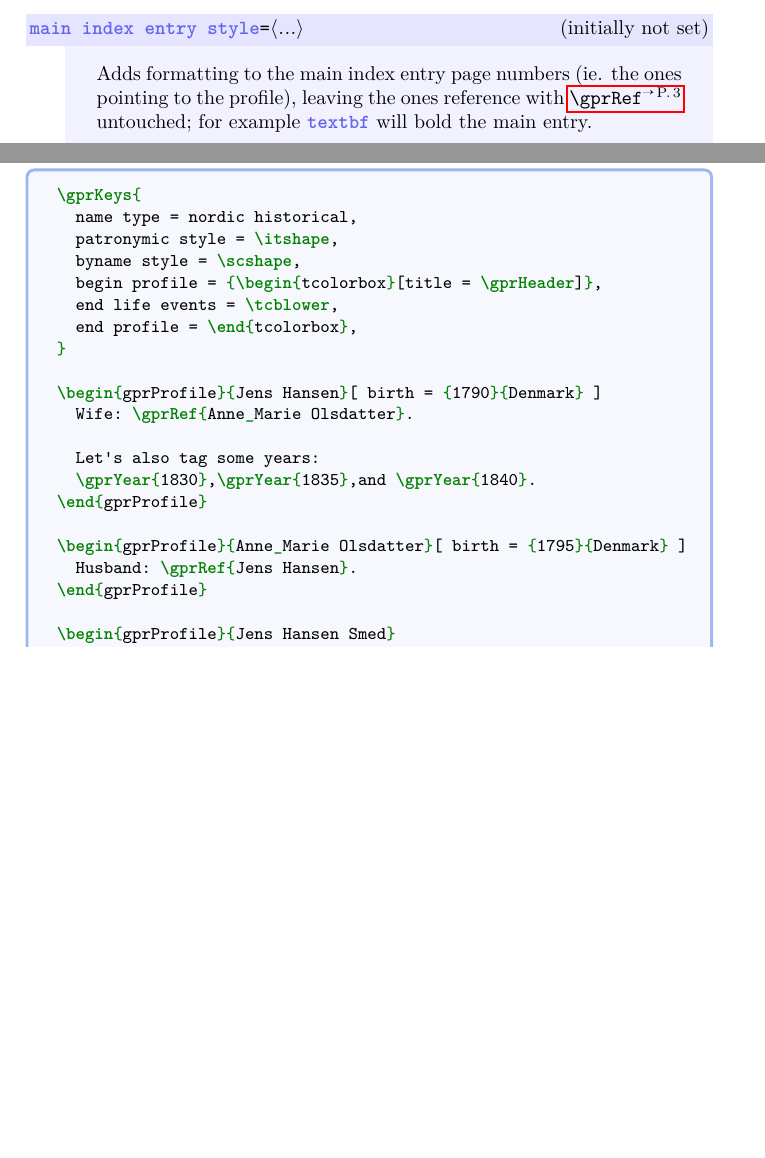
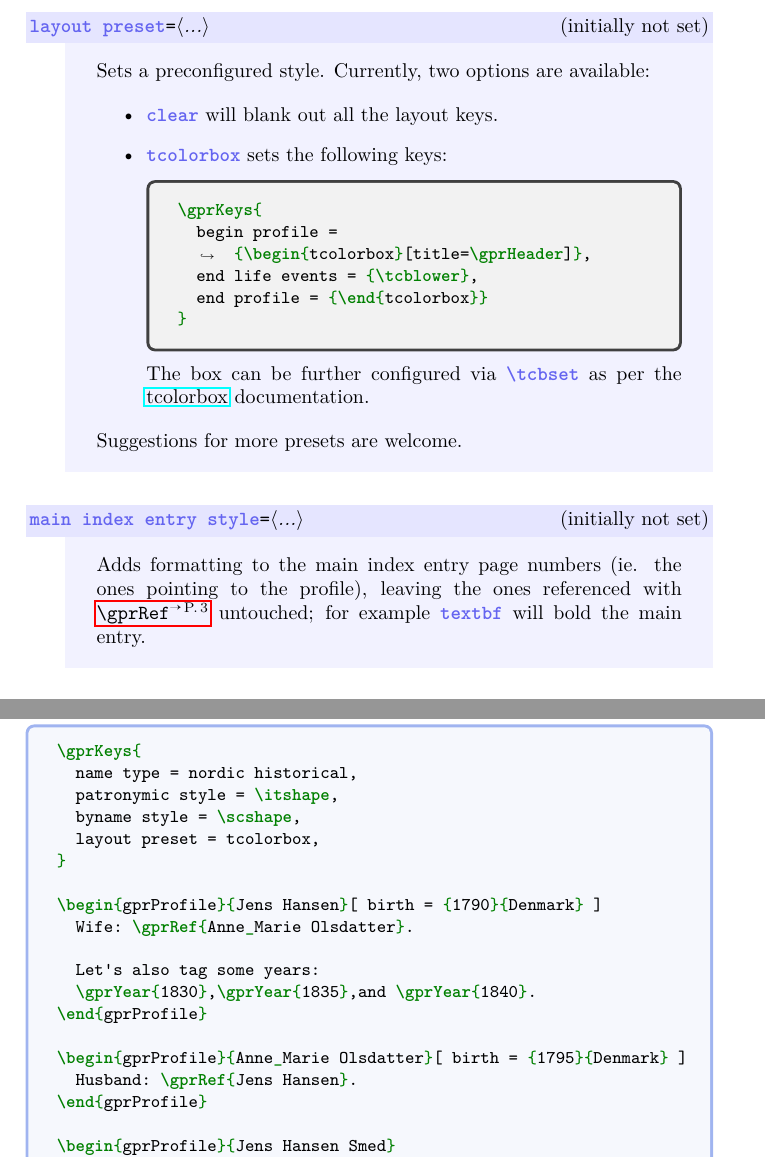
Before and after one commit to mikkelee/latex-genprofile, a LaTeX document (docs/genealogy-profiles.tex): two parts of pages 7 and 10 of 13 before the commit and two parts of pages 8 and 11 of 14 after it, joined at a grey line, cut at the place of the change, the shorter picture padded with empty space. The pictures show the PDF file docs/genealogy-profiles.pdf that the author committed with the source.

Commit message:
docs: layout preset key, misc copyedit

```diff
--- a/docs/genealogy-profiles.tex
+++ b/docs/genealogy-profiles.tex
@@ -28,12 +28,8 @@ Issues can be reported at\\\null\hfill\url{https://github.com/mikkelee/latex-gen
 \gprKeys{
 	name type = given and surname,
 	surname style = \scshape,
-	begin profile = {
-		\begin{tcolorbox}[title = \gprHeader]
-	},
+	layout preset = tcolorbox,
 	begin life events = \small,
-	end life events = \tcblower,
-	end profile = \end{tcolorbox},
 }
 \begin{gprProfile}{Wolfgang_Amadeus Mozart}[
 	birth = {1756-01-27}{Getreidegasse 9, Salzburg},
@@ -425,11 +421,39 @@ These are used with the \refCom{gprKeys} command, either globally in the preambl
 \end{docKeys}
 
 \begin{docKey}
+	{layout preset}
+	{=\meta{...}}
+	{initially not set}
+
+	Sets a preconfigured style. Currently, two options are available:
+
+	\begin{itemize}
+		\item \docValue{clear} will blank out all the layout keys.
+
+		\item \docValue{tcolorbox} sets the following keys:
+
+		\begin{tcblisting}{listing only}
+			\gprKeys{
+				begin profile = {\begin{tcolorbox}[title=\gprHeader]},
+				end life events = {\tcblower},
+				end profile = {\end{tcolorbox}}
+			}
+		\end{tcblisting}
+
+		The box can be further configured via \docAuxCommand*{tcbset} as per the \href{https://ctan.org/pkg/tcolorbox}{tcolorbox} documentation.
+
+	\end{itemize}
+
+	Suggestions for more presets are welcome.
+
+\end{docKey}
+
+\begin{docKey}
 	{main index entry style}
 	{=\meta{...}}
 	{initially not set}
 
-	Adds formatting to the main index entry page numbers (ie. the ones pointing to the profile), leaving the ones reference with \refCom{gprRef} untouched; for example \docValue*{textbf} will bold the main entry.
+	Adds formatting to the main index entry page numbers (ie. the ones pointing to the profile), leaving the ones referenced with \refCom{gprRef} untouched; for example \docValue*{textbf} will bold the main entry.
 \end{docKey}
 
 \begin{docKey}
@@ -547,9 +573,7 @@ A simple example to show name parsing and use of \refCom{gprRef} and \refCom{gpr
 	name type = nordic historical,
 	patronymic style = \itshape,
 	byname style = \scshape,
-	begin profile = {\begin{tcolorbox}[title = \gprHeader]},
-	end life events = \tcblower,
-	end profile = \end{tcolorbox},
+	layout preset = tcolorbox,
 }
 
 \begin{gprProfile}{Jens Hansen}[ birth = {1790}{Denmark} ]
```
Also changed, not shown: docs/genealogy-profiles.pdf, docs/genealogy-profiles.tex (27 more changed lines).
